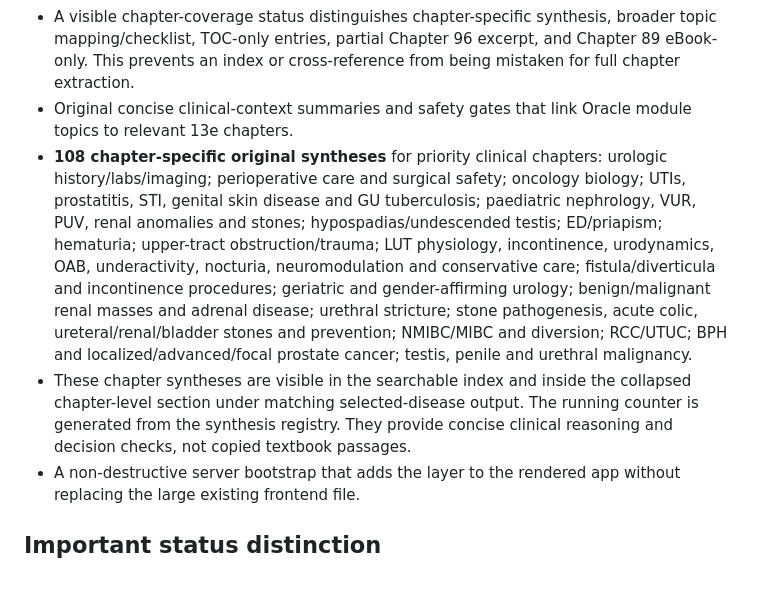
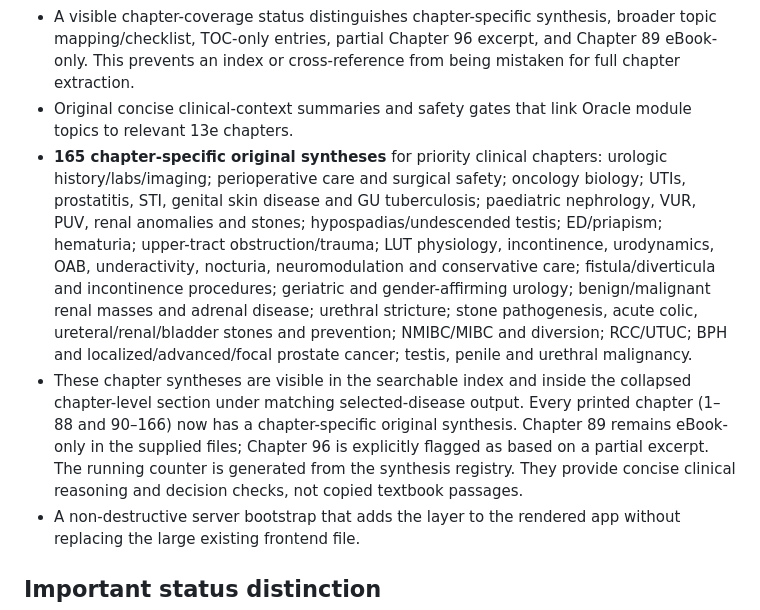
Before and after one commit to neelswaminarayan999-jpg/UROLOGY-OPD-NAVIGATOR, a Markdown page: docs/CAMPBELL-13E-MIGRATION.md, the part around the change. Rendered like a GitHub page; blank space fills up the shorter version.

Commit message:
Document full printed-chapter synthesis coverage and limitations

```diff
--- a/docs/CAMPBELL-13E-MIGRATION.md
+++ b/docs/CAMPBELL-13E-MIGRATION.md
@@ -6,8 +6,8 @@
 - Topic mapping for 28 Oracle-related clinical areas, spanning diagnostic evaluation/imaging, surgical principles, stones, urinary infection, LUT dysfunction/urodynamics, female continence/pelvic floor, reconstruction, gender-affirming urology, transplant, trauma, and uro-oncology (bladder, renal, UTUC, prostate, urethral, testis and penile disease).
 - A visible chapter-coverage status distinguishes chapter-specific synthesis, broader topic mapping/checklist, TOC-only entries, partial Chapter 96 excerpt, and Chapter 89 eBook-only. This prevents an index or cross-reference from being mistaken for full chapter extraction.
 - Original concise clinical-context summaries and safety gates that link Oracle module topics to relevant 13e chapters.
-- **108 chapter-specific original syntheses** for priority clinical chapters: urologic history/labs/imaging; perioperative care and surgical safety; oncology biology; UTIs, prostatitis, STI, genital skin disease and GU tuberculosis; paediatric nephrology, VUR, PUV, renal anomalies and stones; hypospadias/undescended testis; ED/priapism; hematuria; upper-tract obstruction/trauma; LUT physiology, incontinence, urodynamics, OAB, underactivity, nocturia, neuromodulation and conservative care; fistula/diverticula and incontinence procedures; geriatric and gender-affirming urology; benign/malignant renal masses and adrenal disease; urethral stricture; stone pathogenesis, acute colic, ureteral/renal/bladder stones and prevention; NMIBC/MIBC and diversion; RCC/UTUC; BPH and localized/advanced/focal prostate cancer; testis, penile and urethral malignancy.
-- These chapter syntheses are visible in the searchable index and inside the collapsed chapter-level section under matching selected-disease output. The running counter is generated from the synthesis registry. They provide concise clinical reasoning and decision checks, not copied textbook passages.
+- **165 chapter-specific original syntheses** for priority clinical chapters: urologic history/labs/imaging; perioperative care and surgical safety; oncology biology; UTIs, prostatitis, STI, genital skin disease and GU tuberculosis; paediatric nephrology, VUR, PUV, renal anomalies and stones; hypospadias/undescended testis; ED/priapism; hematuria; upper-tract obstruction/trauma; LUT physiology, incontinence, urodynamics, OAB, underactivity, nocturia, neuromodulation and conservative care; fistula/diverticula and incontinence procedures; geriatric and gender-affirming urology; benign/malignant renal masses and adrenal disease; urethral stricture; stone pathogenesis, acute colic, ureteral/renal/bladder stones and prevention; NMIBC/MIBC and diversion; RCC/UTUC; BPH and localized/advanced/focal prostate cancer; testis, penile and urethral malignancy.
+- These chapter syntheses are visible in the searchable index and inside the collapsed chapter-level section under matching selected-disease output. Every printed chapter (1–88 and 90–166) now has a chapter-specific original synthesis. Chapter 89 remains eBook-only in the supplied files; Chapter 96 is explicitly flagged as based on a partial excerpt. The running counter is generated from the synthesis registry. They provide concise clinical reasoning and decision checks, not copied textbook passages.
 - A non-destructive server bootstrap that adds the layer to the rendered app without replacing the large existing frontend file.
 
 ## Important status distinction
```
